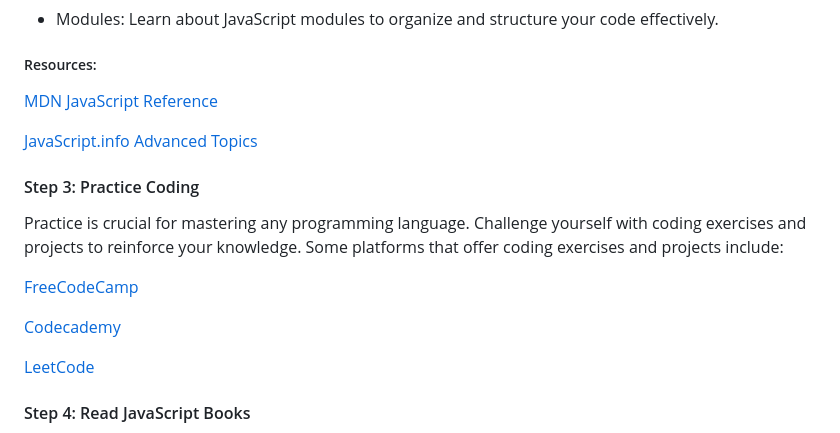
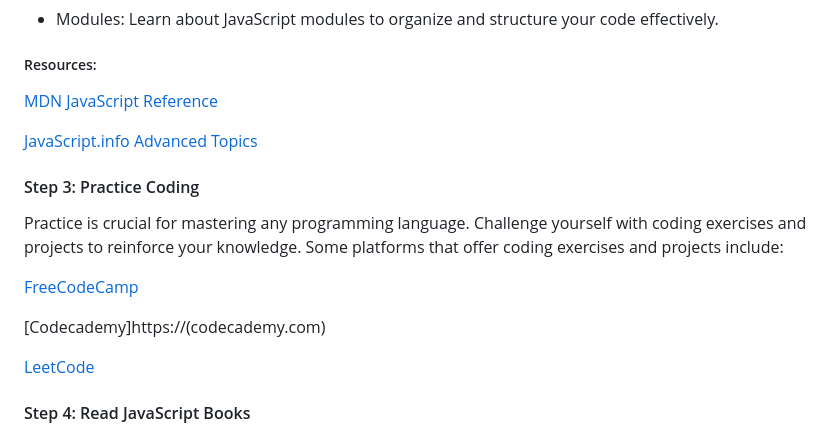
Before and after one commit to sanumuhammedc/javascript-for-react, a Markdown page: README.md, the part around one of its changes. Rendered like a GitHub page.

```diff
--- a/README.md
+++ b/README.md
@@ -143,3 +143,3 @@ Practice is crucial for mastering any programming language. Challenge yourself w
 
-[Codecademy](codecademy.com)
+[Codecademy]https://(codecademy.com)
 
```
Also changed, not shown: other parts of README.md (+8 -8 lines).
